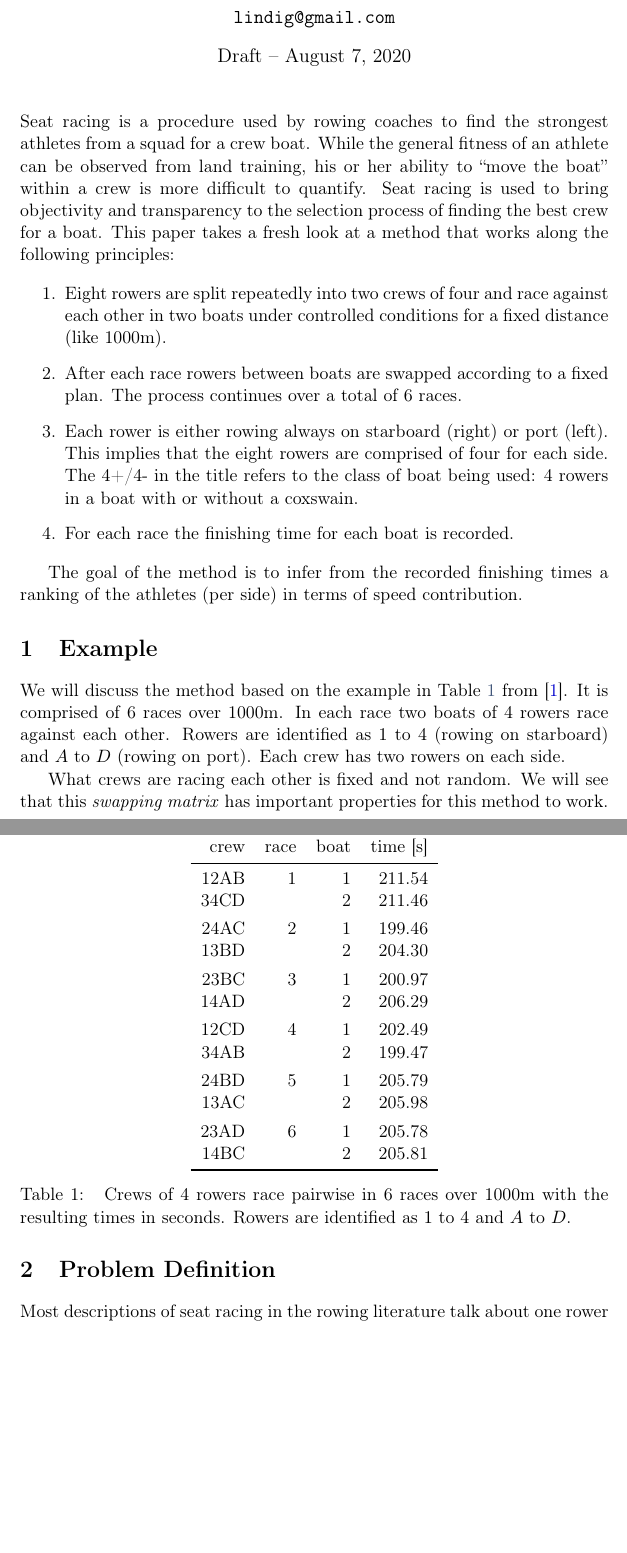
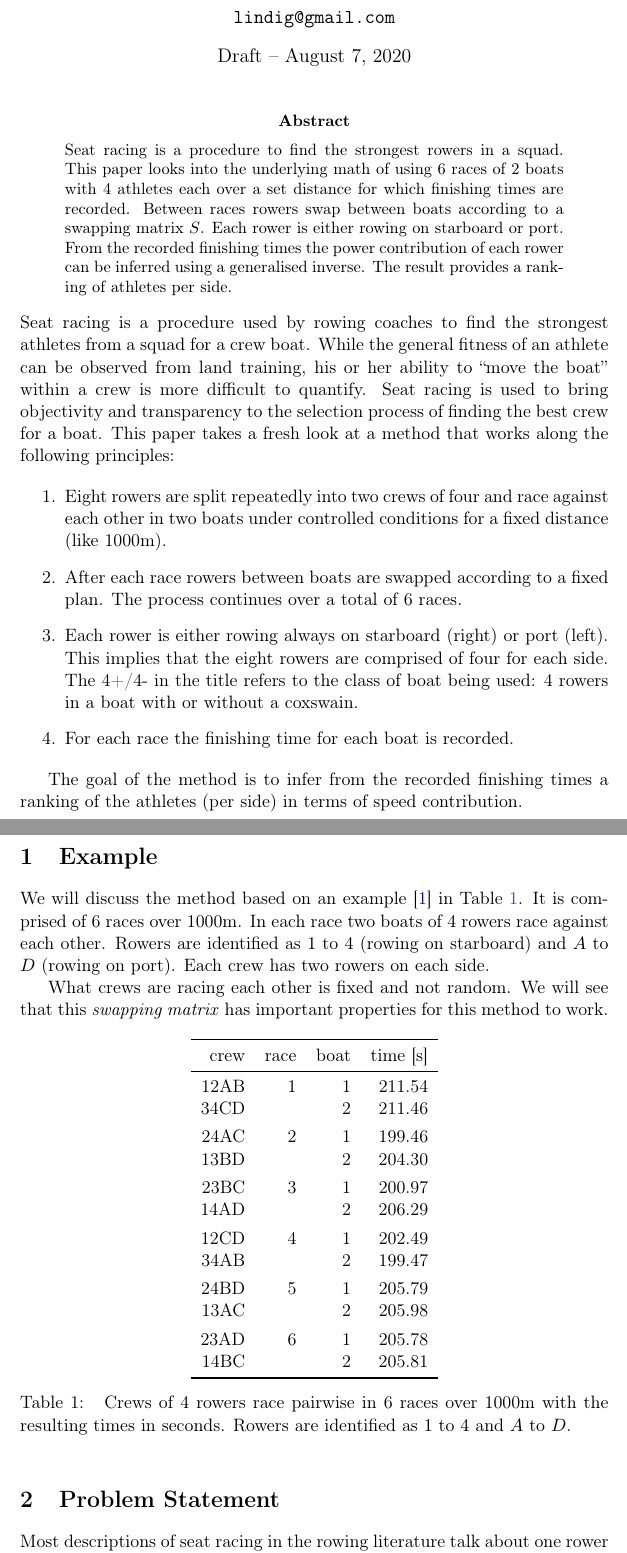
Before and after one commit to lindig/lindig.github.io, a LaTeX paper (papers/seat-racing-iv.tex): two parts of pages 1 and 2 of 6, joined at a grey line, cut so that both start at the same text, the shorter picture padded with empty space. Compiled offline with pdfLaTeX.

Commit message:
Update Seat Racing 4+/4-
Signed-off-by: Christian Lindig <lindig@gmail.com>

```diff
--- a/papers/seat-racing-iv.tex
+++ b/papers/seat-racing-iv.tex
@@ -34,6 +34,16 @@
 \begin{document}
 \maketitle
 
+\begin{abstract}
+\noindent Seat racing is a procedure to find the strongest rowers in a
+  squad. This paper looks into the underlying math of using 6~races of
+  2~boats with 4~athletes each over a set distance for which finishing
+  times are recorded. Between races rowers swap between boats according
+  to a swapping matrix $S$.  Each rower is either rowing on starboard or
+  port. From the recorded finishing times the power contribution of each
+  rower can be inferred using a generalised inverse. The result provides
+a ranking of athletes per side.  \end{abstract}
+
 \noindent Seat racing is a procedure used by rowing coaches to find the
 strongest athletes from a squad for a crew boat. While the general
 fitness of an athlete can be observed from land training, his or her
@@ -63,11 +73,11 @@ ranking of the athletes (per side) in terms of speed contribution.
 
 \section{Example}
 
-We will discuss the method based on the example in
-Table~\ref{tab:races} from \cite{purcer:dataset}. It is comprised of
-6~races over 1000m. In each race two boats of 4~rowers race against each
-other. Rowers are identified as $1$ to $4$ (rowing on starboard) and
-$A$ to $D$ (rowing on port). Each crew has two rowers on each side.
+We will discuss the method based on an example \cite{purcer:dataset} in
+Table~\ref{tab:races}. It is comprised of 6~races over 1000m. In each
+race two boats of 4~rowers race against each other. Rowers are
+identified as $1$ to $4$ (rowing on starboard) and $A$ to $D$ (rowing on
+port). Each crew has two rowers on each side.
 
 What crews are racing each other is fixed and not random. We will see
 that this \emph{swapping matrix} has important properties for this
@@ -143,7 +153,7 @@ The rest of this paper will look into why the method works at all and
 the answers to the above questions.
 \fi
 
-\section{Problem Definition}
+\section{Problem Statement}
 
 Most descriptions of seat racing in the rowing literature talk about
 one rower being faster than another by a margin of time. While this is
```
Also changed, not shown: papers/seat-racing-iv-2020-draft.pdf.
